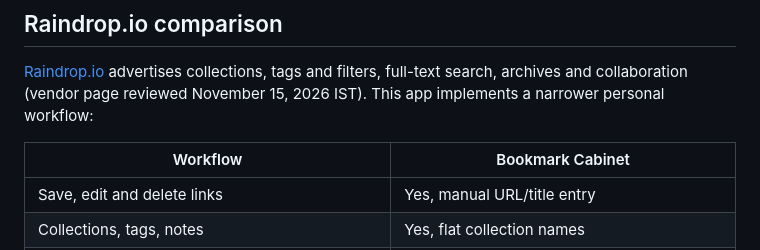
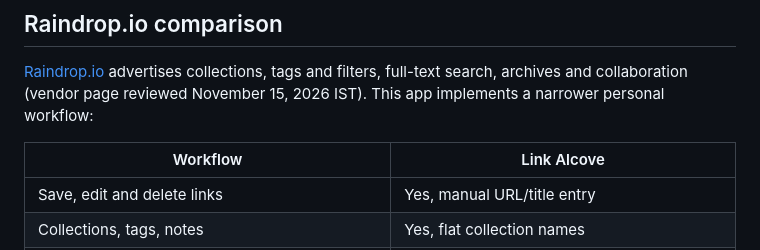
Before and after one commit to anshuman-pandey/bookmark-cabinet, a Markdown page: README.md, the part around one of its changes. Rendered like a GitHub page.

Commit message:
Rename product to Link Alcove and refresh visual identity (#1)

```diff
--- a/README.md
+++ b/README.md
@@ -50,7 +50,7 @@ To try a non-private collection, import `examples/research.json` under **Import
 
 [Raindrop.io](https://raindrop.io/) advertises collections, tags and filters, full-text search, archives and collaboration (vendor page reviewed November 15, 2026 IST). This app implements a narrower personal workflow:
 
-| Workflow | Bookmark Cabinet |
+| Workflow | Link Alcove |
 |---|---|
 | Save, edit and delete links | Yes, manual URL/title entry |
 | Collections, tags, notes | Yes, flat collection names |
```
Also changed, not shown: other parts of README.md (+2 -2 lines), IDENTITY.md (added, +7 -0 lines), artifacts/demo.png, artifacts/library.png, artifacts/mobile.png, 5 other files.
